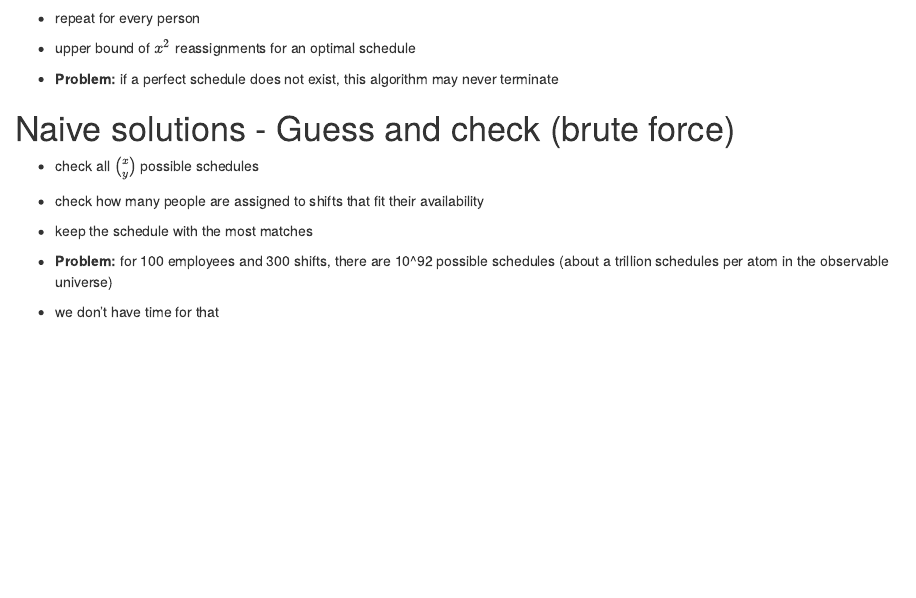
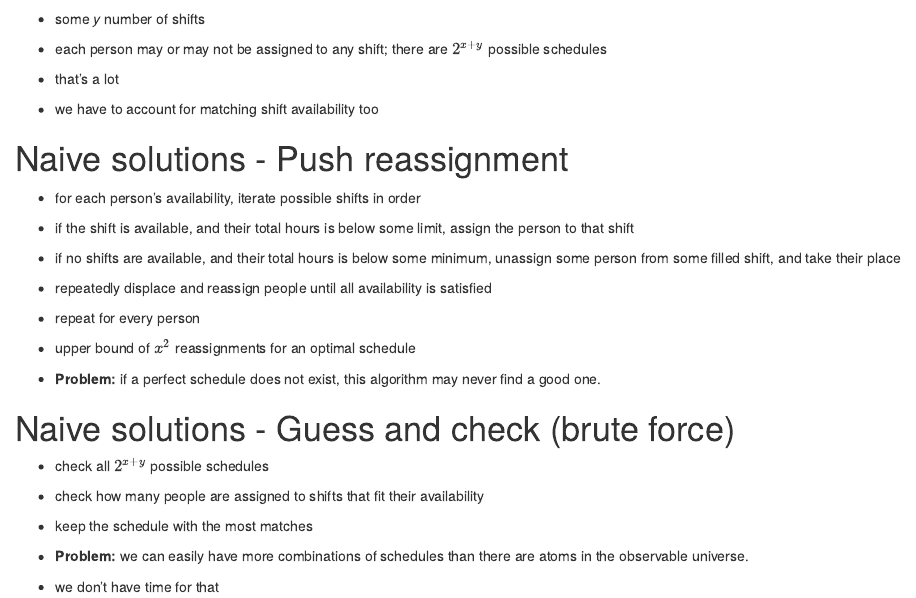
Before and after one commit to rodforrb/cobsched, an R Markdown document (algorithm/slides.rmd): the page in a window 1100 px wide, from 530 px down before the commit and from 230 px down after it. Rendered offline with R 4.5, knitr and Pandoc, with nearby package versions.

Commit message:
cleaned a bit

```diff
--- a/algorithm/slides.rmd
+++ b/algorithm/slides.rmd
@@ -16,7 +16,7 @@ output:
 
 - some *y* number of shifts
 
-- each person may or may not be assigned to any shift; there are $x \times 2^y$ possible schedules
+- each person may or may not be assigned to any shift; there are $2^{x+y}$ possible schedules
 
 - that's a lot
 
@@ -40,7 +40,7 @@ output:
 
 - upper bound of $x^2$ reassignments for an optimal schedule
 
-- **Problem:** if a perfect schedule does not exist, this algorithm may never terminate
+- **Problem:** if a perfect schedule does not exist, this algorithm may never find a good one.
 
 :::
 
@@ -48,13 +48,13 @@ output:
 
 ::: incremental
 
-- check all $x \choose y$ possible schedules
+- check all $2^{x+y}$ possible schedules
 
 - check how many people are assigned to shifts that fit their availability
 
 - keep the schedule with the most matches
 
-- **Problem:** for 100 employees and 300 shifts, there are 10^92 possible schedules (about a trillion schedules per atom in the observable universe)
+- **Problem:** we can easily have more combinations of schedules than there are atoms in the observable universe.
 
 - we don't have time for that
 
```
Also changed, not shown: algorithm/index.html.
